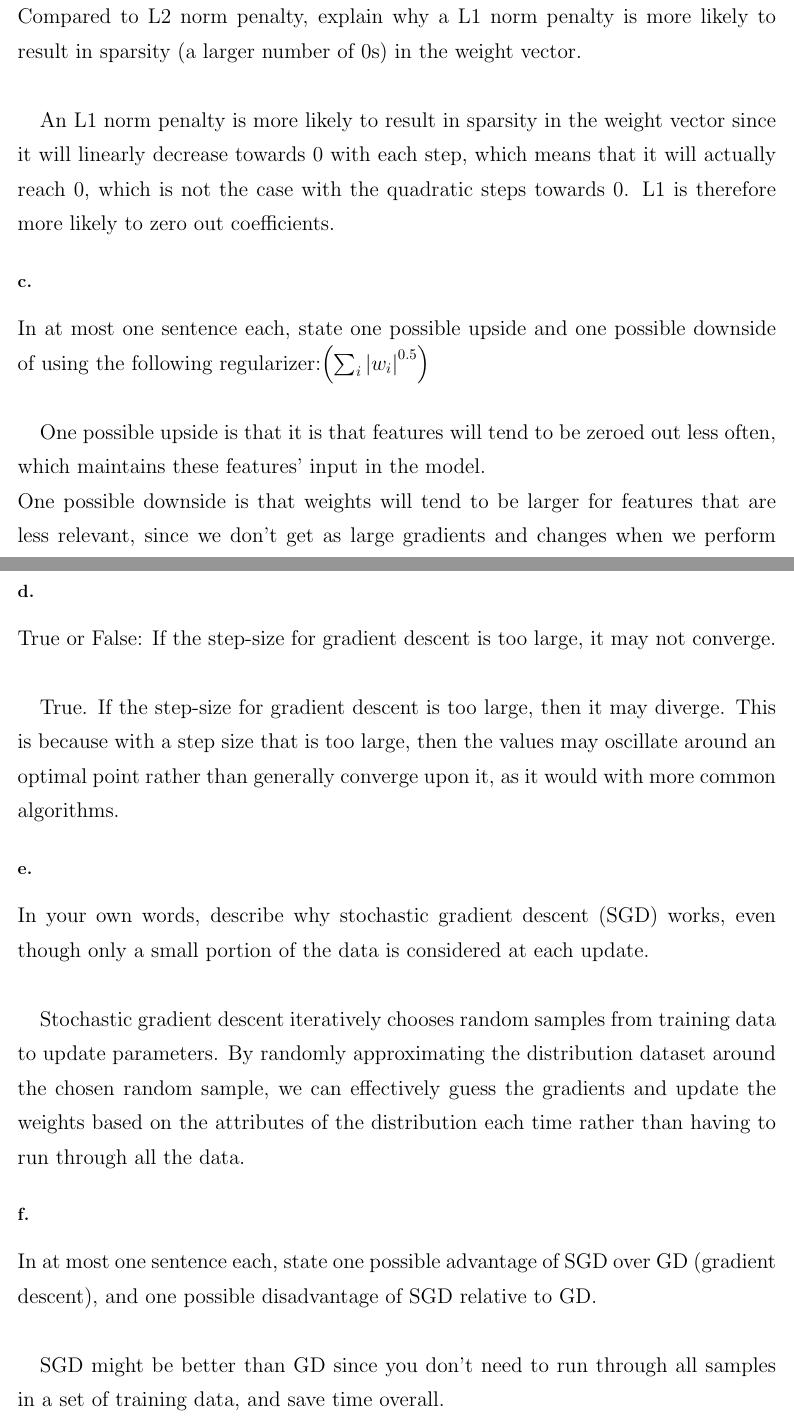
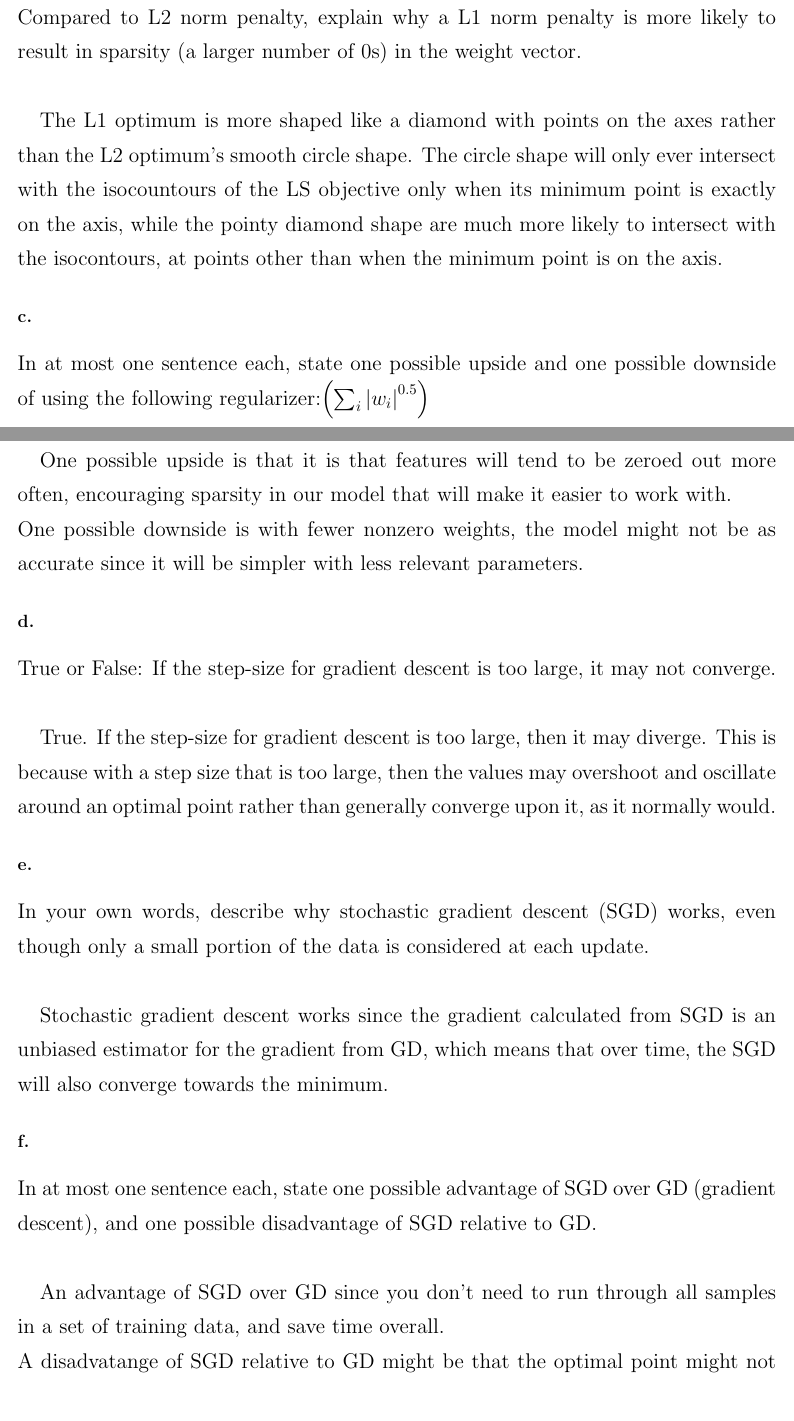
Before and after one commit to michaelghuang19/cse446, a LaTeX problem sheet (hw2/cse446hw2.tex): two parts of pages 1 and 2 of 39, joined at a grey line, cut so that both start at the same text. Compiled offline with pdfLaTeX.

Commit message:
Updated written answers

```diff
--- a/hw2/cse446hw2.tex
+++ b/hw2/cse446hw2.tex
@@ -59,35 +64,37 @@ If we removed this feature that had large positive weight and refit the model, t
 
 Compared to L2 norm penalty, explain why a L1 norm penalty is more likely to result in sparsity (a larger number of 0s) in the weight vector. \\
 
-An L1 norm penalty is more likely to result in sparsity in the weight vector since it will linearly decrease towards 0 with each step, which means that it will actually reach 0, which is not the case with the quadratic steps towards 0. L1 is therefore more likely to zero out coefficients.
+% An L1 norm penalty is more likely to result in sparsity in the weight vector since it will linearly decrease towards 0 with each step, which means that it will actually reach 0, which is not the case with the quadratic steps towards 0. L1 is therefore more likely to zero out coefficients.
+The L1 optimum is more shaped like a diamond with points on the axes rather than the L2 optimum's smooth circle shape. The circle shape will only ever intersect with the isocountours of the LS objective only when its minimum point is exactly on the axis, while the pointy diamond shape are much more likely to intersect with the isocontours, at points other than when the minimum point is on the axis.
 
 \subsection*{c.}
 
 In at most one sentence each, state one possible upside and one possible downside of using the following regularizer:$\left(\sum_{i}\left|w_{i}\right|^{0.5}\right)$ \\
 
-One possible upside is that it is that features will tend to be zeroed out less often, which maintains these features' input in the model. \\
-One possible downside is that weights will tend to be larger for features that are less relevant, since we don't get as large gradients and changes when we perform regularization, especially when we near zero.
-% all the weights will tend to be less sparse.
+% One possible upside is that it is that features will tend to be zeroed out less often, which maintains these features' input in the model. \\
+% One possible downside is that weights will tend to be larger for features that are less relevant, since we don't get as large gradients and changes when we perform regularization, especially when we near zero.
+One possible upside is that it is that features will tend to be zeroed out more often, encouraging sparsity in our model that will make it easier to work with. \\
+One possible downside is with fewer nonzero weights, the model might not be as accurate since it will be simpler with less relevant parameters.
 
 \subsection*{d.}
 
 True or False: If the step-size for gradient descent is too large, it may not converge. \\
 
-True. If the step-size for gradient descent is too large, then it may diverge. This is because with a step size that is too large, then the values may oscillate around an optimal point rather than generally converge upon it, as it would with more common algorithms.
+True. If the step-size for gradient descent is too large, then it may diverge. This is because with a step size that is too large, then the values may overshoot and oscillate around an optimal point rather than generally converge upon it, as it normally would.
 
 \subsection*{e.}
 
 In your own words, describe why stochastic gradient descent (SGD) works, even though only a small portion of the data is considered at each update. \\
 
-Stochastic gradient descent iteratively chooses random samples from training data to update parameters. By randomly approximating the distribution dataset around the chosen random sample, we can effectively guess the gradients and update the weights based on the attributes of the distribution each time rather than having to run through all the data.
+% Stochastic gradient descent iteratively chooses random samples from training data to update parameters. By randomly approximating the distribution dataset around the chosen random sample, we can effectively guess the gradients and update the weights based on the attributes of the distribution each time rather than having to run through all the data.
+Stochastic gradient descent works since the gradient calculated from SGD is an unbiased estimator for the gradient from GD, which means that over time, the SGD will also converge towards the minimum.
 
 \subsection*{f.}
 
 In at most one sentence each, state one possible advantage of SGD over GD (gradient descent), and one possible disadvantage of SGD relative to GD. \\
 
-SGD might be better than GD since you don't need to run through all samples in a set of training data, and save time overall. \\
-% often converges much faster
-SGD might be worse than GD since the error might not be as well minimized.
+An advantage of SGD over GD since you don't need to run through all samples in a set of training data, and save time overall. \\
+A disadvatange of SGD relative to GD might be that the optimal point might not be found as quickly as with GD, and therefore require more iterations to get to the same minimum.
 
 }
 
```
Also changed, not shown: hw2/cse446hw2.tex (12 more changed lines).
